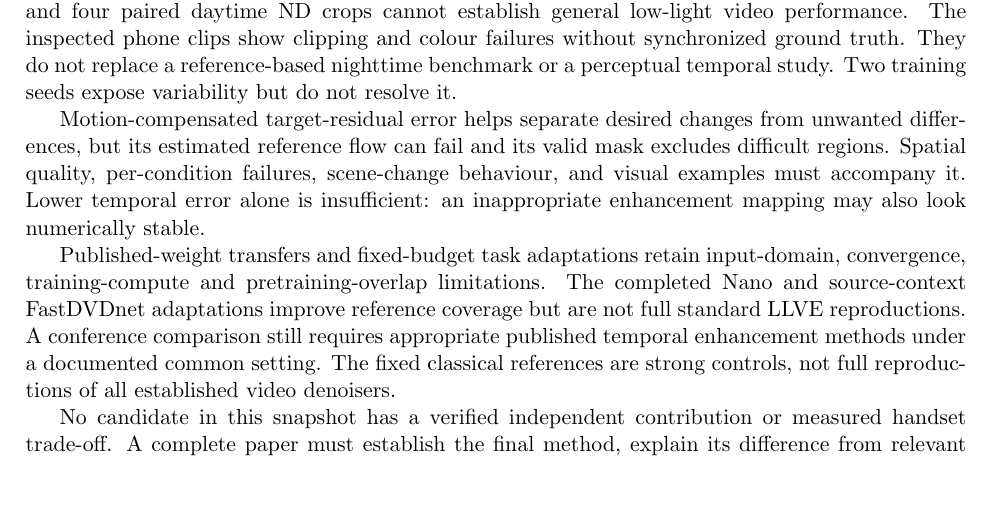
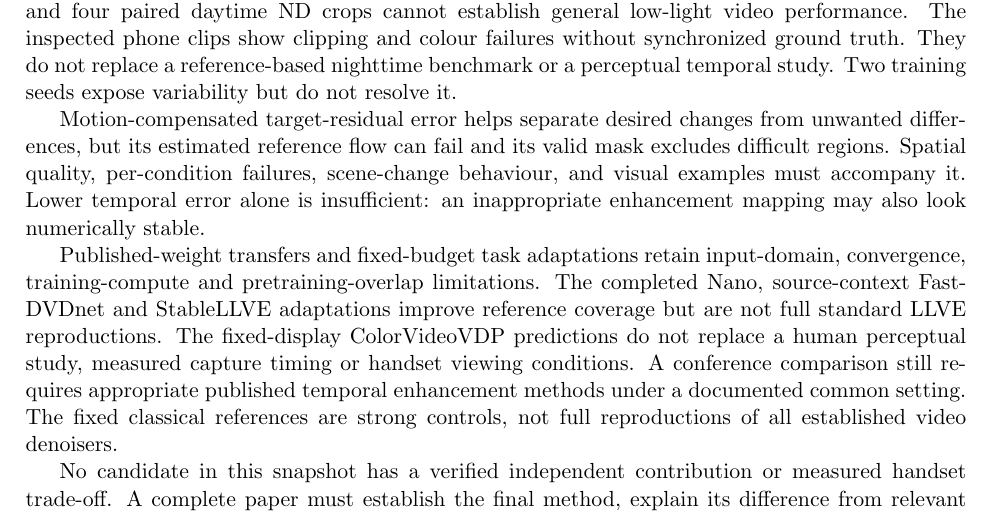
Before and after one commit to spinner-bot/MobileIE-Neo, a LaTeX paper (paper/main.tex, which reads paper/sections/limitations.tex): part of page 14 of 16, cut so that both start at the same text, the shorter picture padded with empty space. Compiled offline with pdfLaTeX.

Commit message:
paper: retain adaptation and perceptual prediction limits in final evidence section

```diff
--- a/paper/sections/limitations.tex
+++ b/paper/sections/limitations.tex
@@ -15,8 +15,10 @@ mapping may also look numerically stable.
 
 Published-weight transfers and fixed-budget task adaptations retain
 input-domain, convergence, training-compute and pretraining-overlap
-limitations. The completed Nano and source-context FastDVDnet adaptations
+limitations. The completed Nano, source-context FastDVDnet and StableLLVE adaptations
 improve reference coverage but are not full standard LLVE reproductions.
+The fixed-display ColorVideoVDP predictions do not replace a human
+perceptual study, measured capture timing or handset viewing conditions.
 A conference comparison still requires appropriate published temporal
 enhancement methods under a documented common setting.
 The fixed classical references are strong controls, not full reproductions
```
